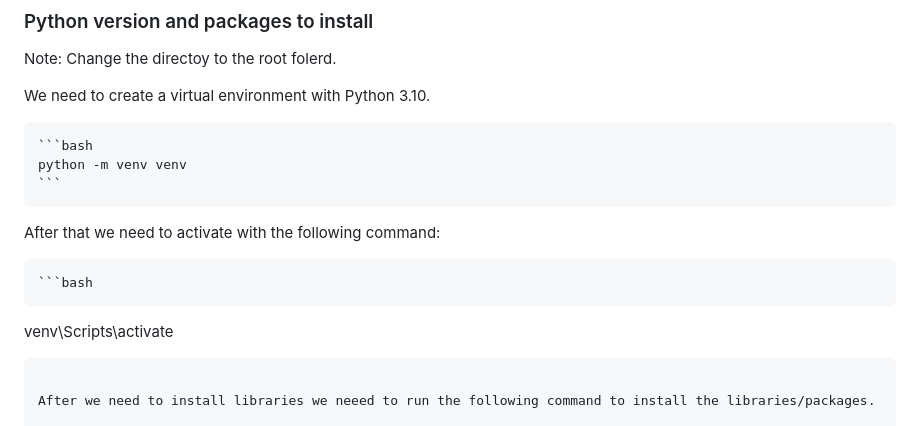
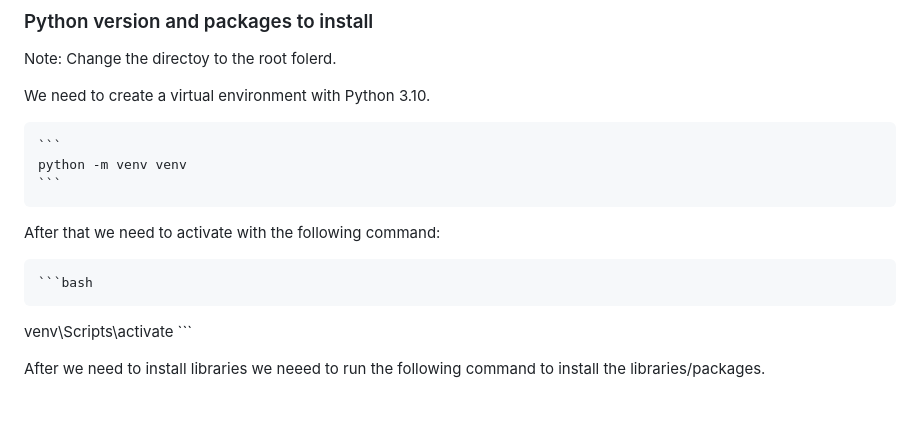
Before and after one commit to luismeparra/luigicode, a Markdown page: README.md, the part around the change. GitHub-like rendering.

Commit message:
git add .

````diff
--- a/README.md
+++ b/README.md
@@ -54,7 +54,7 @@ Note: Change the directoy to the root folerd.
 
 We need to create a virtual environment with Python 3.10.
 
-    ```bash
+    ```
     python -m venv venv
     ```
 
@@ -62,7 +62,7 @@ After that we need to activate with the following command:
 
     ```bash
    venv\Scripts\activate
-   ```
+    ```
 
 After we need to install libraries we neeed to run the following command to install the libraries/packages.
 
````
